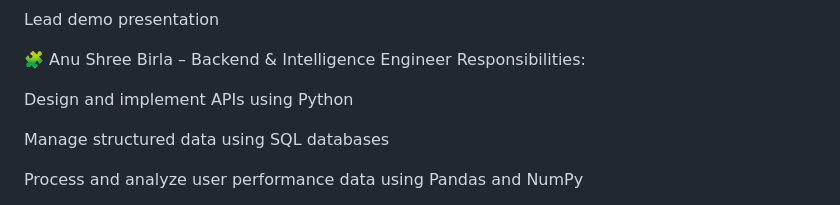
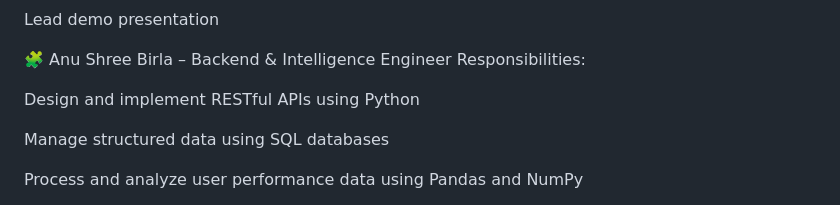
Before and after one commit to AnuShreeBirla/GyaniGeeks_REPO, a Markdown page: README.md, the part around the change. Drawn GitHub-style.

```diff
--- a/README.md
+++ b/README.md
@@ -169,7 +169,7 @@ Lead demo presentation
 🧩 Anu Shree Birla – Backend & Intelligence Engineer
 Responsibilities:
 
-Design and implement APIs using Python
+Design and implement RESTful APIs using Python
 
 Manage structured data using SQL databases
 
```
